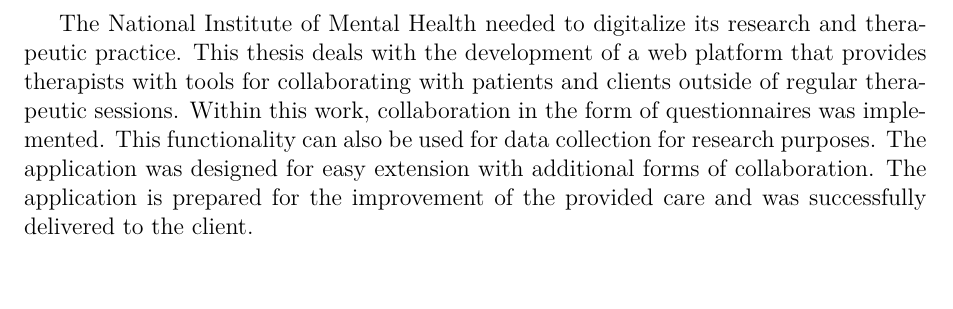
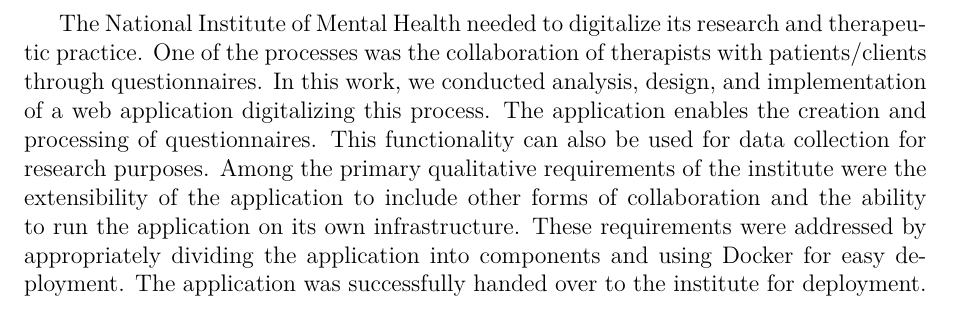
Before and after one commit to PatrikTrefil/bakalarska-prace, a LaTeX document (src/abstrakt-en.tex, which reads src/abstrakt-def.tex): part of the page, cut so that both start at the same text, the shorter picture padded with empty space. Compiled offline with pdfLaTeX.

Commit message:
finish abstract

```diff
--- a/src/abstrakt-def.tex
+++ b/src/abstrakt-def.tex
@@ -13,10 +13,12 @@
 }
 
 \def\AbstraktEN{%
-    The National Institute of Mental Health needed to digitalize its research and therapeutic practice. % TODO: reflect changes from the Czech version
-    This thesis deals with the development of a web platform that provides therapists with tools for collaborating with patients and clients outside of regular therapeutic sessions.
-    Within this work, collaboration in the form of questionnaires was implemented.
+    The National Institute of Mental Health needed to digitalize its research and therapeutic practice.
+    One of the processes was the collaboration of therapists with patients/clients through questionnaires.
+    In this work, we conducted analysis, design, and implementation of a web application digitalizing this process.
+    The application enables the creation and processing of questionnaires.
     This functionality can also be used for data collection for research purposes.
-    The application was designed for easy extension with additional forms of collaboration.
-    The application is prepared for the improvement of the provided care and was successfully delivered to the client.
+    Among the primary qualitative requirements of the institute were the extensibility of the application to include other forms of collaboration and the ability to run the application on its own infrastructure.
+    These requirements were addressed by appropriately dividing the application into components and using Docker for easy deployment.
+    The application was successfully handed over to the institute for deployment.
 }
```
Also changed, not shown: 1 other file.
